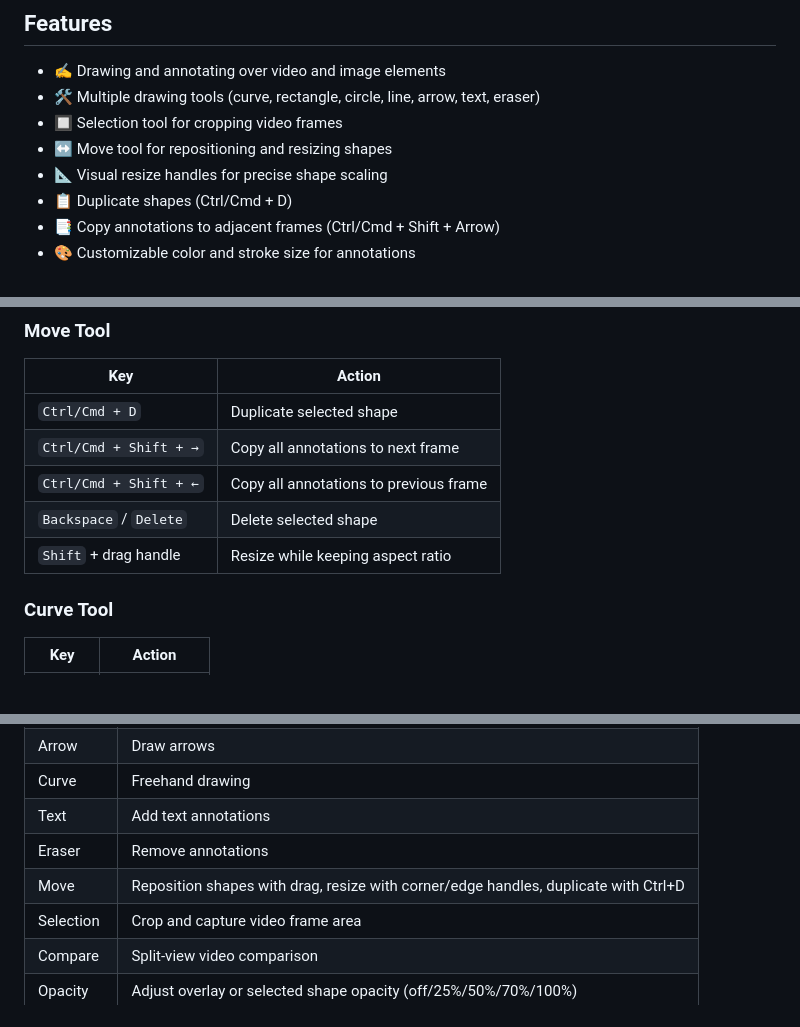
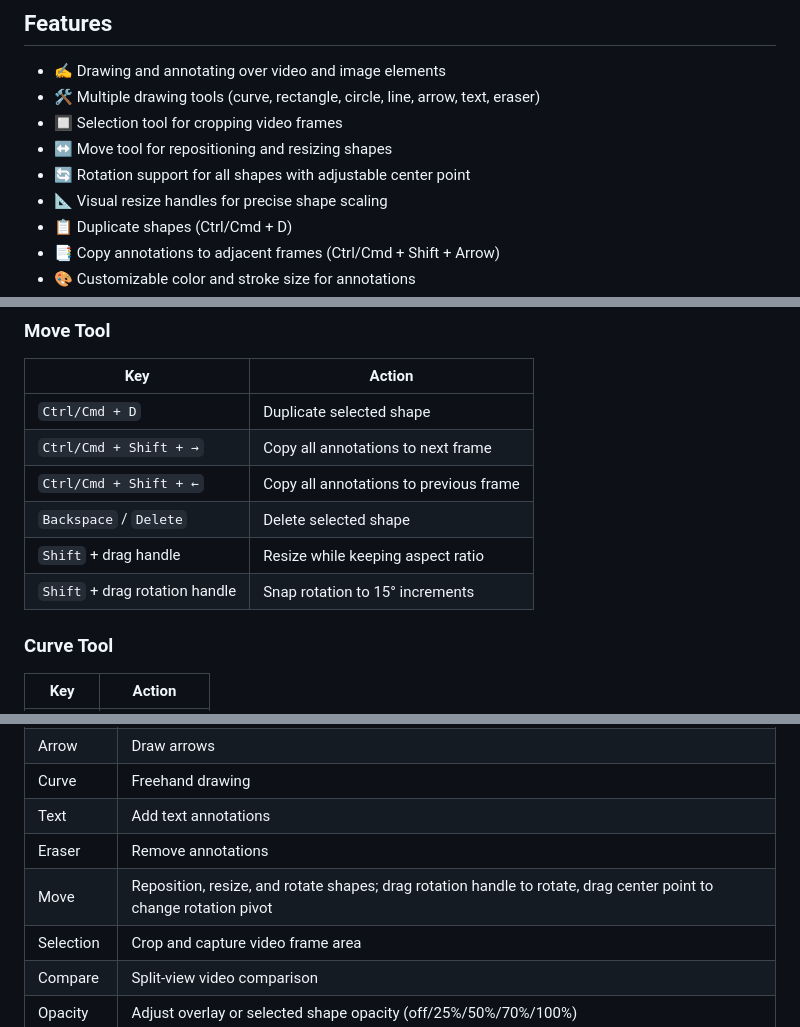
Before and after one commit to lifeart/sm-annotate, a Markdown page: readme.md, 3 parts joined by grey strips. Drawn GitHub-style.

```diff
--- a/readme.md
+++ b/readme.md
@@ -10,6 +10,7 @@ Demo: [lifeart.github.io/sm-annotate](https://lifeart.github.io/sm-annotate/)
 * 🛠️ Multiple drawing tools (curve, rectangle, circle, line, arrow, text, eraser)
 * 🔲 Selection tool for cropping video frames
 * ↔️ Move tool for repositioning and resizing shapes
+* 🔄 Rotation support for all shapes with adjustable center point
 * 📐 Visual resize handles for precise shape scaling
 * 📋 Duplicate shapes (Ctrl/Cmd + D)
 * 📑 Copy annotations to adjacent frames (Ctrl/Cmd + Shift + Arrow)
@@ -129,6 +130,7 @@ const annotatedFrames = annotationTool.getAnnotatedFrames();
 | `Ctrl/Cmd + Shift + ←` | Copy all annotations to previous frame |
 | `Backspace` / `Delete` | Delete selected shape |
 | `Shift` + drag handle | Resize while keeping aspect ratio |
+| `Shift` + drag rotation handle | Snap rotation to 15° increments |
 
 ### Curve Tool
 
@@ -161,7 +163,7 @@ const annotatedFrames = annotationTool.getAnnotatedFrames();
 | Curve | Freehand drawing |
 | Text | Add text annotations |
 | Eraser | Remove annotations |
-| Move | Reposition shapes with drag, resize with corner/edge handles, duplicate with Ctrl+D |
+| Move | Reposition, resize, and rotate shapes; drag rotation handle to rotate, drag center point to change rotation pivot |
 | Selection | Crop and capture video frame area |
 | Compare | Split-view video comparison |
 | Opacity | Adjust overlay or selected shape opacity (off/25%/50%/70%/100%) |
```
